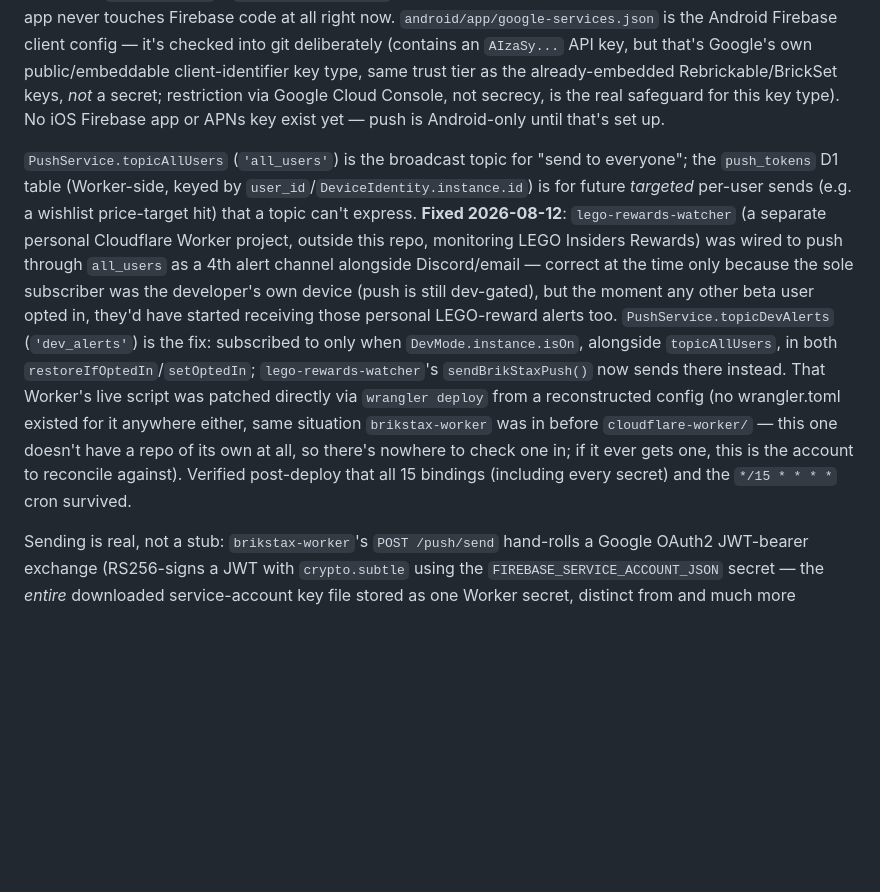
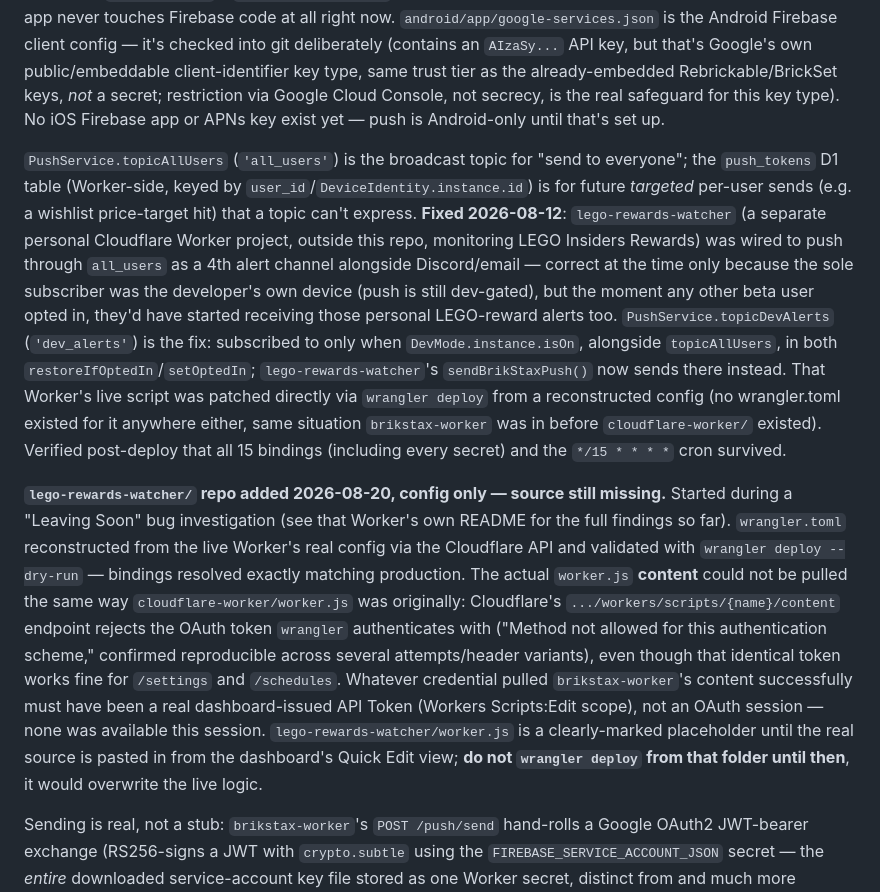
Before and after one commit to paulolsen1684-wq/BrikStax-app, a Markdown page: CLAUDE.md, the part around the change. Rendered like a GitHub page; blank space fills up the shorter version.

Commit message:
CLAUDE.md: update lego-rewards-watcher note now that it has a partial repo
Co-Authored-By: Claude Sonnet 5 <noreply@anthropic.com>
Claude-Session: https://claude.ai/code/session_01A8Pu9SdSS9eyikZYD3nM8y

```diff
--- a/CLAUDE.md
+++ b/CLAUDE.md
@@ -256,7 +256,9 @@ Net lesson, now proven twice over (once for `compileSdk`, once for `languageVers
 
 Real Firebase Cloud Messaging, added 2026-08-07. Deliberately **not** initialized from `main.dart`'s startup sequence like every other singleton — `Firebase.initializeApp()` is only ever called lazily, from inside a `DevMode.instance.isOn`-gated widget (`push_test_screen.dart`, a raw token/permission/registration debug screen; or `settings.dart`'s `_NotificationsOptIn`, the real one-tap opt-in toggle). A real (non-dev) beta user's app never touches Firebase code at all right now. `android/app/google-services.json` is the Android Firebase client config — it's checked into git deliberately (contains an `AIzaSy...` API key, but that's Google's own public/embeddable client-identifier key type, same trust tier as the already-embedded Rebrickable/BrickSet keys, *not* a secret; restriction via Google Cloud Console, not secrecy, is the real safeguard for this key type). No iOS Firebase app or APNs key exist yet — push is Android-only until that's set up.
 
-`PushService.topicAllUsers` (`'all_users'`) is the broadcast topic for "send to everyone"; the `push_tokens` D1 table (Worker-side, keyed by `user_id`/`DeviceIdentity.instance.id`) is for future *targeted* per-user sends (e.g. a wishlist price-target hit) that a topic can't express. **Fixed 2026-08-12**: `lego-rewards-watcher` (a separate personal Cloudflare Worker project, outside this repo, monitoring LEGO Insiders Rewards) was wired to push through `all_users` as a 4th alert channel alongside Discord/email — correct at the time only because the sole subscriber was the developer's own device (push is still dev-gated), but the moment any other beta user opted in, they'd have started receiving those personal LEGO-reward alerts too. `PushService.topicDevAlerts` (`'dev_alerts'`) is the fix: subscribed to only when `DevMode.instance.isOn`, alongside `topicAllUsers`, in both `restoreIfOptedIn`/`setOptedIn`; `lego-rewards-watcher`'s `sendBrikStaxPush()` now sends there instead. That Worker's live script was patched directly via `wrangler deploy` from a reconstructed config (no wrangler.toml existed for it anywhere either, same situation `brikstax-worker` was in before `cloudflare-worker/` — this one doesn't have a repo of its own at all, so there's nowhere to check one in; if it ever gets one, this is the account to reconcile against). Verified post-deploy that all 15 bindings (including every secret) and the `*/15 * * * *` cron survived.
+`PushService.topicAllUsers` (`'all_users'`) is the broadcast topic for "send to everyone"; the `push_tokens` D1 table (Worker-side, keyed by `user_id`/`DeviceIdentity.instance.id`) is for future *targeted* per-user sends (e.g. a wishlist price-target hit) that a topic can't express. **Fixed 2026-08-12**: `lego-rewards-watcher` (a separate personal Cloudflare Worker project, outside this repo, monitoring LEGO Insiders Rewards) was wired to push through `all_users` as a 4th alert channel alongside Discord/email — correct at the time only because the sole subscriber was the developer's own device (push is still dev-gated), but the moment any other beta user opted in, they'd have started receiving those personal LEGO-reward alerts too. `PushService.topicDevAlerts` (`'dev_alerts'`) is the fix: subscribed to only when `DevMode.instance.isOn`, alongside `topicAllUsers`, in both `restoreIfOptedIn`/`setOptedIn`; `lego-rewards-watcher`'s `sendBrikStaxPush()` now sends there instead. That Worker's live script was patched directly via `wrangler deploy` from a reconstructed config (no wrangler.toml existed for it anywhere either, same situation `brikstax-worker` was in before `cloudflare-worker/` existed). Verified post-deploy that all 15 bindings (including every secret) and the `*/15 * * * *` cron survived.
+
+**`lego-rewards-watcher/` repo added 2026-08-20, config only — source still missing.** Started during a "Leaving Soon" bug investigation (see that Worker's own README for the full findings so far). `wrangler.toml` reconstructed from the live Worker's real config via the Cloudflare API and validated with `wrangler deploy --dry-run` — bindings resolved exactly matching production. The actual `worker.js` **content** could not be pulled the same way `cloudflare-worker/worker.js` was originally: Cloudflare's `.../workers/scripts/{name}/content` endpoint rejects the OAuth token `wrangler` authenticates with ("Method not allowed for this authentication scheme," confirmed reproducible across several attempts/header variants), even though that identical token works fine for `/settings` and `/schedules`. Whatever credential pulled `brikstax-worker`'s content successfully must have been a real dashboard-issued API Token (Workers Scripts:Edit scope), not an OAuth session — none was available this session. `lego-rewards-watcher/worker.js` is a clearly-marked placeholder until the real source is pasted in from the dashboard's Quick Edit view; **do not `wrangler deploy` from that folder until then**, it would overwrite the live logic.
 
 Sending is real, not a stub: `brikstax-worker`'s `POST /push/send` hand-rolls a Google OAuth2 JWT-bearer exchange (RS256-signs a JWT with `crypto.subtle` using the `FIREBASE_SERVICE_ACCOUNT_JSON` secret — the *entire* downloaded service-account key file stored as one Worker secret, distinct from and much more sensitive than `google-services.json` above; never committed to git) to get a short-lived access token, then calls FCM's HTTP v1 send API. Access tokens are cached in a module-scope variable (best-effort across a Worker isolate's lifetime, never a correctness requirement). `/push/send` is gated by its own `PUSH_SEND_SECRET` header check — deliberately separate from `x-brikstax-secret` (which gates `/community/moderate` and is shared more broadly with news/deals Discord tooling), since this is meant for narrower server-to-server callers like `lego-rewards-watcher`.
 
```
